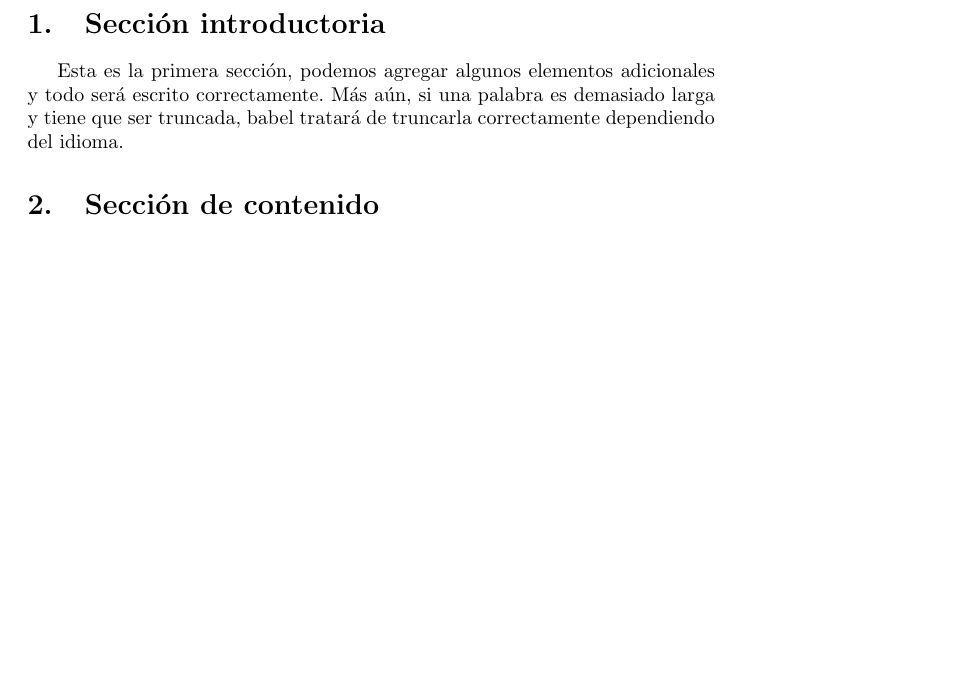
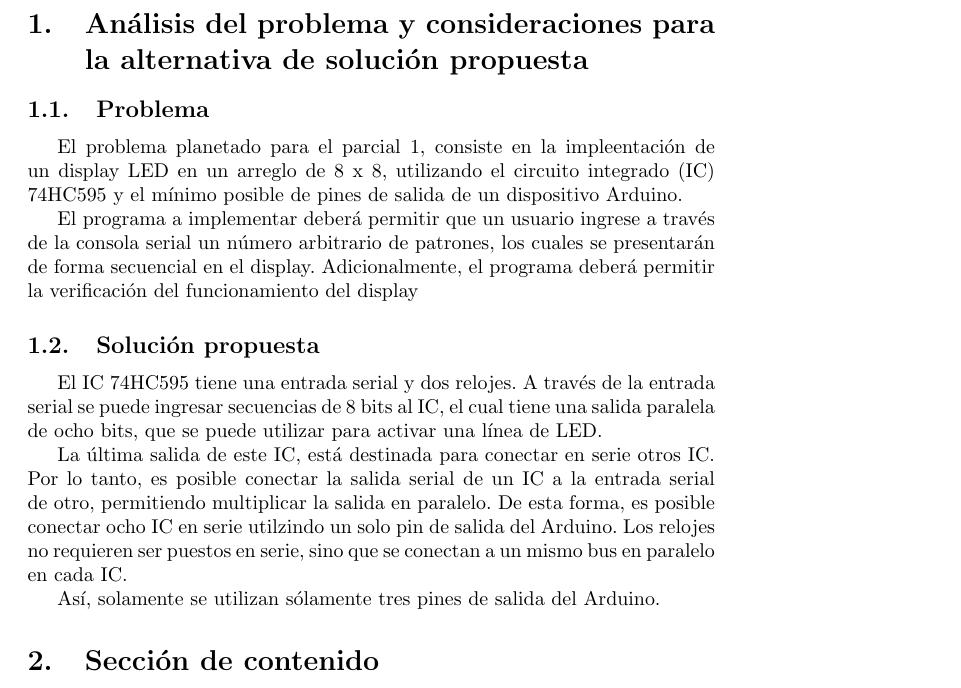
Before and after one commit to ahmartinez/parcial1, a LaTeX document (informe/main.tex): part of page 3 of 4 before the commit and part of page 3 of 5 after it, cut at the place of the change, the shorter picture padded with empty space. Compiled offline with pdfLaTeX.

Commit message:
Otro commit

```diff
--- a/informe/main.tex
+++ b/informe/main.tex
@@ -38,8 +38,24 @@
 
 \tableofcontents
 \newpage
-\section{Sección introductoria}\label{intro}
-Esta es la primera sección, podemos agregar algunos elementos adicionales y todo será escrito correctamente. Más aún, si una palabra es demasiado larga y tiene que ser truncada, babel tratará de truncarla correctamente dependiendo del idioma.
+\section{Análisis del problema y consideraciones para la alternativa de solución propuesta}\label{analisis}
+
+\subsection{Problema}
+
+El problema planetado para el parcial 1, consiste en la impleentación de un display LED en un arreglo de 8 x 8, utilizando el circuito integrado (IC) 74HC595 y el mínimo posible de pines de salida de un dispositivo Arduino.
+
+El programa a implementar deberá permitir que un usuario ingrese a través de la consola serial un número arbitrario de patrones, los cuales se presentarán de forma secuencial en el display. Adicionalmente, el programa deberá permitir la verificación del funcionamiento del display
+
+\subsection{Solución propuesta}
+
+El IC 74HC595 tiene una entrada serial y dos relojes. A través de la entrada serial se puede ingresar secuencias de 8 bits al IC, el cual  tiene una salida paralela de ocho bits, que se puede utilizar para activar una línea de LED.
+
+La última salida de este IC, está destinada para conectar en serie otros IC. Por lo tanto, es posible conectar la salida serial de un IC a la entrada serial de otro, permitiendo multiplicar la salida en paralelo. De esta forma, es posible conectar ocho IC en serie utilzindo un solo pin de salida del Arduino.
+Los relojes no requieren ser puestos en serie, sino que se conectan a un mismo bus en paralelo en cada IC.
+
+Así, solamente se utilizan sólamente tres pines de salida del Arduino.
+
+
 
 \section{Sección de contenido} \label{contenido}
 Esta sección es para agregar toda la información correspondiente con código, citas, etc.
```
Also changed, not shown: informe/main.tex (2 more changed lines).
